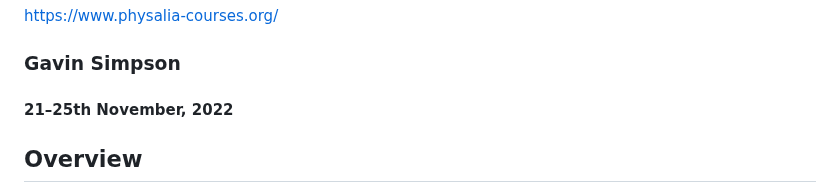
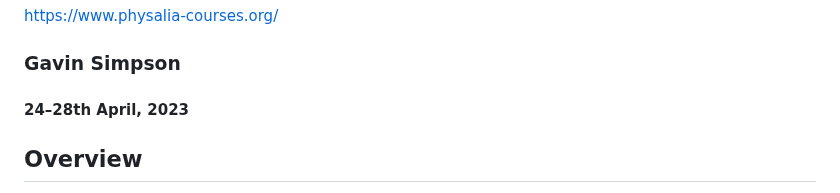
Before and after one commit to gavinsimpson/physalia-multivariate, a Markdown page: README.md, the part around the change. Rendered like a GitHub page.

Commit message:
update date

```diff
--- a/README.md
+++ b/README.md
@@ -6,7 +6,7 @@ https://www.physalia-courses.org/
 
 ### Gavin Simpson
 
-#### 21&ndash;25th November, 2022
+#### 24&ndash;28th April, 2023
 
 ## Overview
 
```
